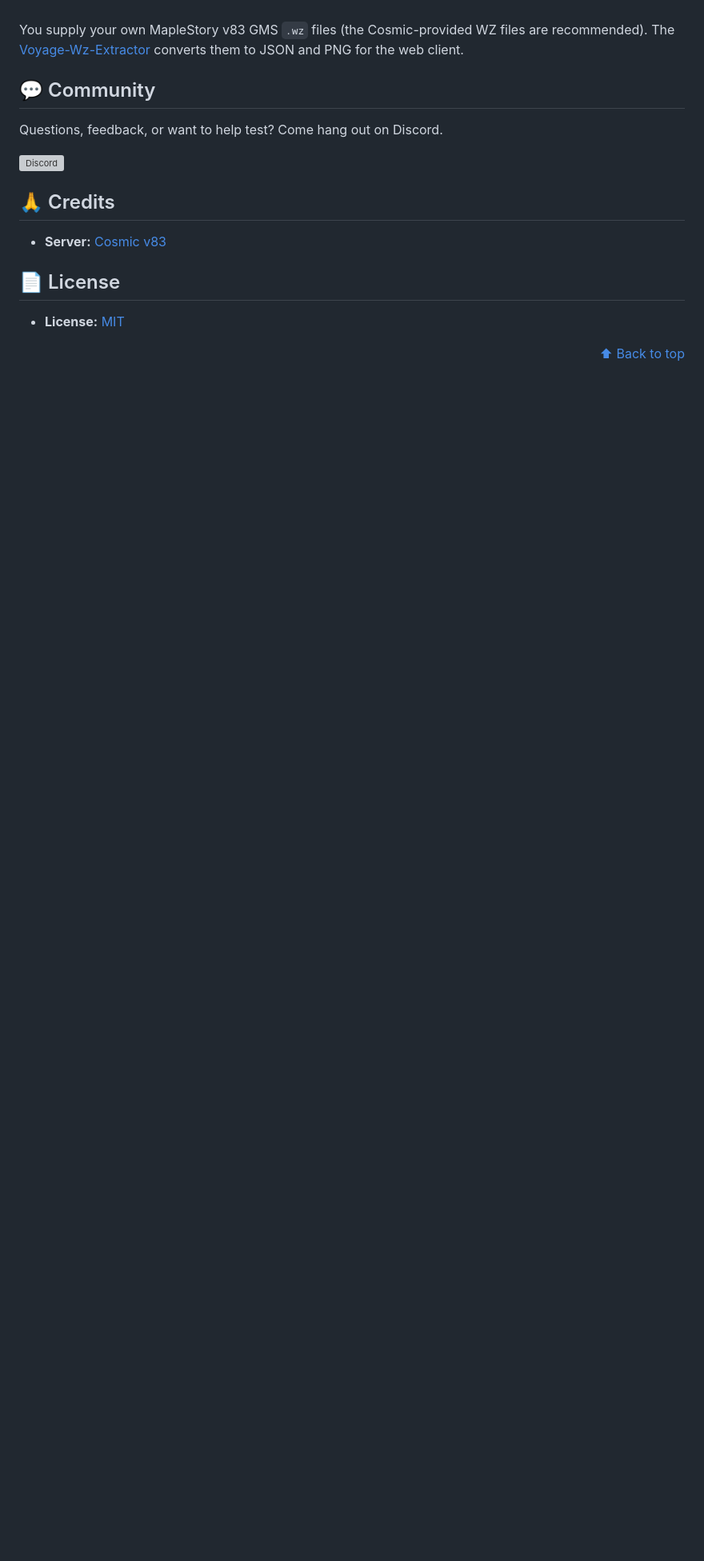
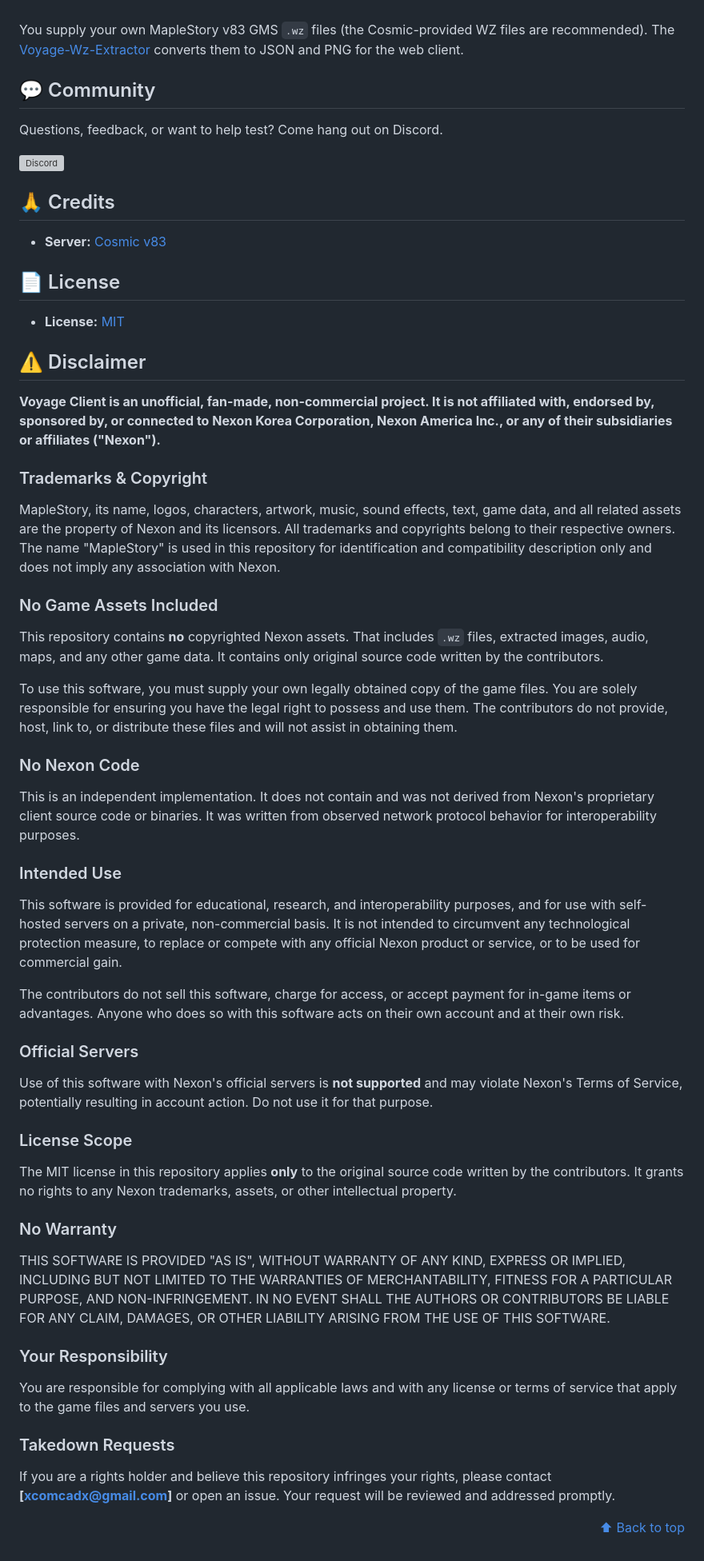
Before and after one commit to comcad/Voyage-Client, a Markdown page: README.md, the part around the change. Shown at 80% size. Rendered like a GitHub page; folded sections open; blank space fills up the shorter version; grey boxes are pictures that could not be loaded.

Commit message:
Add disclaimer about project affiliation and usage
Added a disclaimer section to clarify the project's unofficial status and legal responsibilities regarding Nexon assets and trademarks.

```diff
--- a/README.md
+++ b/README.md
@@ -269,6 +269,42 @@ Questions, feedback, or want to help test? Come hang out on Discord.
 - **License:** [MIT](LICENSE.txt)
 
 
+## ⚠️ Disclaimer
+
+**Voyage Client is an unofficial, fan-made, non-commercial project. It is not affiliated with, endorsed by, sponsored by, or connected to Nexon Korea Corporation, Nexon America Inc., or any of their subsidiaries or affiliates ("Nexon").**
+
+### Trademarks & Copyright
+MapleStory, its name, logos, characters, artwork, music, sound effects, text, game data, and all related assets are the property of Nexon and its licensors. All trademarks and copyrights belong to their respective owners. The name "MapleStory" is used in this repository for identification and compatibility description only and does not imply any association with Nexon.
+
+### No Game Assets Included
+This repository contains **no** copyrighted Nexon assets. That includes `.wz` files, extracted images, audio, maps, and any other game data. It contains only original source code written by the contributors.
+
+To use this software, you must supply your own legally obtained copy of the game files. You are solely responsible for ensuring you have the legal right to possess and use them. The contributors do not provide, host, link to, or distribute these files and will not assist in obtaining them.
+
+### No Nexon Code
+This is an independent implementation. It does not contain and was not derived from Nexon's proprietary client source code or binaries. It was written from observed network protocol behavior for interoperability purposes.
+
+### Intended Use
+This software is provided for educational, research, and interoperability purposes, and for use with self-hosted servers on a private, non-commercial basis. It is not intended to circumvent any technological protection measure, to replace or compete with any official Nexon product or service, or to be used for commercial gain.
+
+The contributors do not sell this software, charge for access, or accept payment for in-game items or advantages. Anyone who does so with this software acts on their own account and at their own risk.
+
+### Official Servers
+Use of this software with Nexon's official servers is **not supported** and may violate Nexon's Terms of Service, potentially resulting in account action. Do not use it for that purpose.
+
+### License Scope
+The MIT license in this repository applies **only** to the original source code written by the contributors. It grants no rights to any Nexon trademarks, assets, or other intellectual property.
+
+### No Warranty
+THIS SOFTWARE IS PROVIDED "AS IS", WITHOUT WARRANTY OF ANY KIND, EXPRESS OR IMPLIED, INCLUDING BUT NOT LIMITED TO THE WARRANTIES OF MERCHANTABILITY, FITNESS FOR A PARTICULAR PURPOSE, AND NON-INFRINGEMENT. IN NO EVENT SHALL THE AUTHORS OR CONTRIBUTORS BE LIABLE FOR ANY CLAIM, DAMAGES, OR OTHER LIABILITY ARISING FROM THE USE OF THIS SOFTWARE.
+
+### Your Responsibility
+You are responsible for complying with all applicable laws and with any license or terms of service that apply to the game files and servers you use.
+
+### Takedown Requests
+If you are a rights holder and believe this repository infringes your rights, please contact **[xcomcadx@gmail.com]** or open an issue. Your request will be reviewed and addressed promptly.
+
+
 <div align="right">
 
 [⬆ Back to top](#voyage-client-maplestory-web-client)
```
